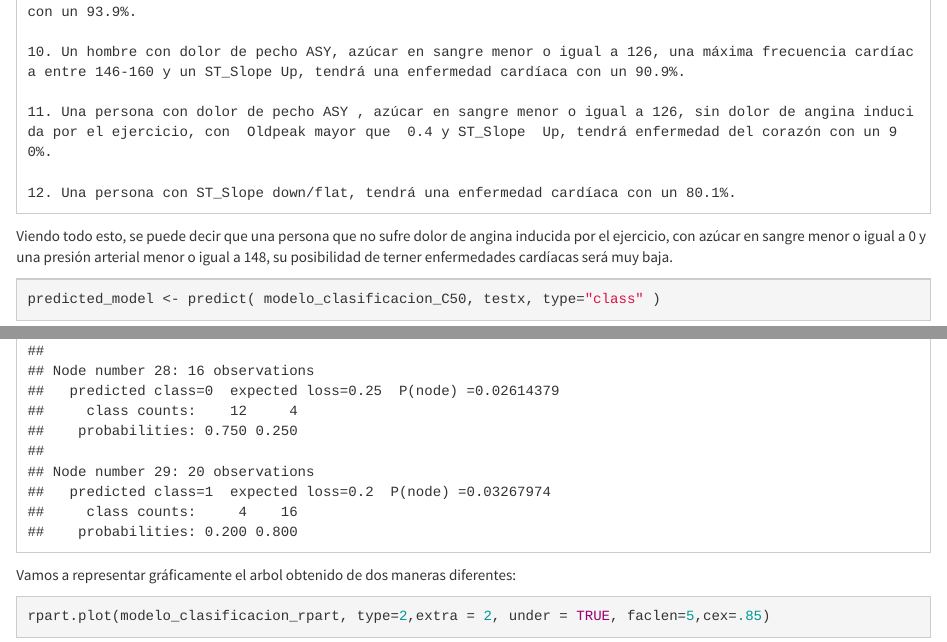
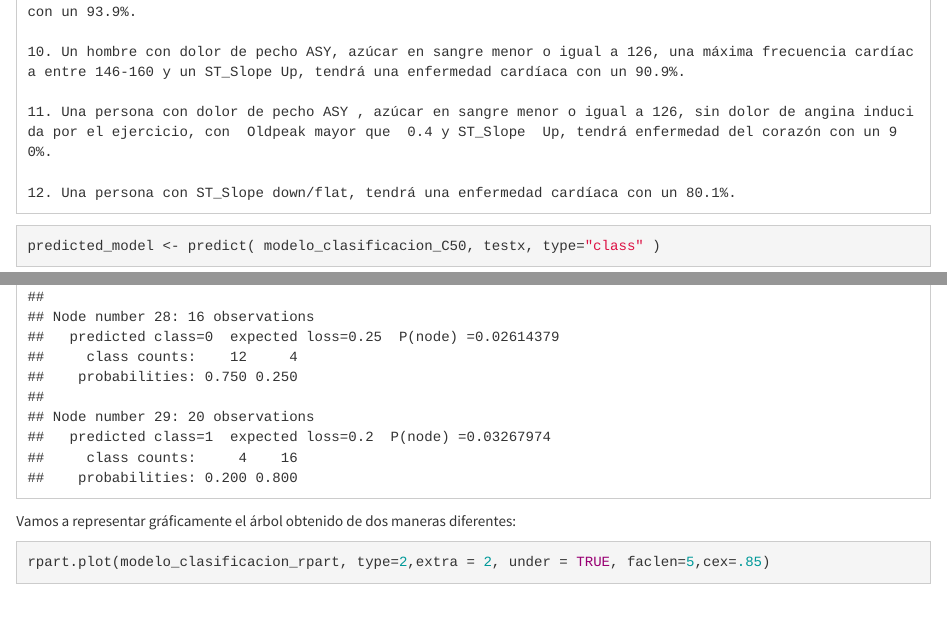
Before and after one commit to bsantosn/LIMPIEZA_DATOS, an R Markdown document (Code/Practica 2.rmd): the page in a window 1100 px wide, from 16020 px down, and a second part further down, joined at a grey line. Rendered offline with R 4.5, knitr and Pandoc, with nearby package versions; some code elsewhere in the file could not run offline; a font, style sheet, LaTeX package, included part or bibliography that could not be used is replaced or left out.

Commit message:
Finalizado

````diff
--- a/Code/Practica 2.rmd
+++ b/Code/Practica 2.rmd
@@ -1093,7 +1093,6 @@ Además, se han obtenido una serie de reglas que el modelo ha acogido como decis
 
     12. Una persona con ST_Slope down/flat, tendrá una enfermedad cardíaca con un 80.1%.
 
-Viendo todo esto, se puede decir que una persona que no sufre dolor de angina inducida por el ejercicio, con azúcar en sangre menor o igual a 0 y una presión arterial menor o igual a 148, su posibilidad de terner enfermedades cardíacas será muy baja.
 
 
 ```{r,eval=TRUE,echo=TRUE}
@@ -1120,7 +1119,7 @@ summary(modelo_clasificacion_rpart)
 
 ```
 
-Vamos a representar gráficamente el arbol obtenido de dos maneras diferentes:
+Vamos a representar gráficamente el árbol obtenido de dos maneras diferentes:
 
 ```{r,eval=TRUE,echo=TRUE}
 
````
Also changed, not shown: Code/Practica-2.html.
